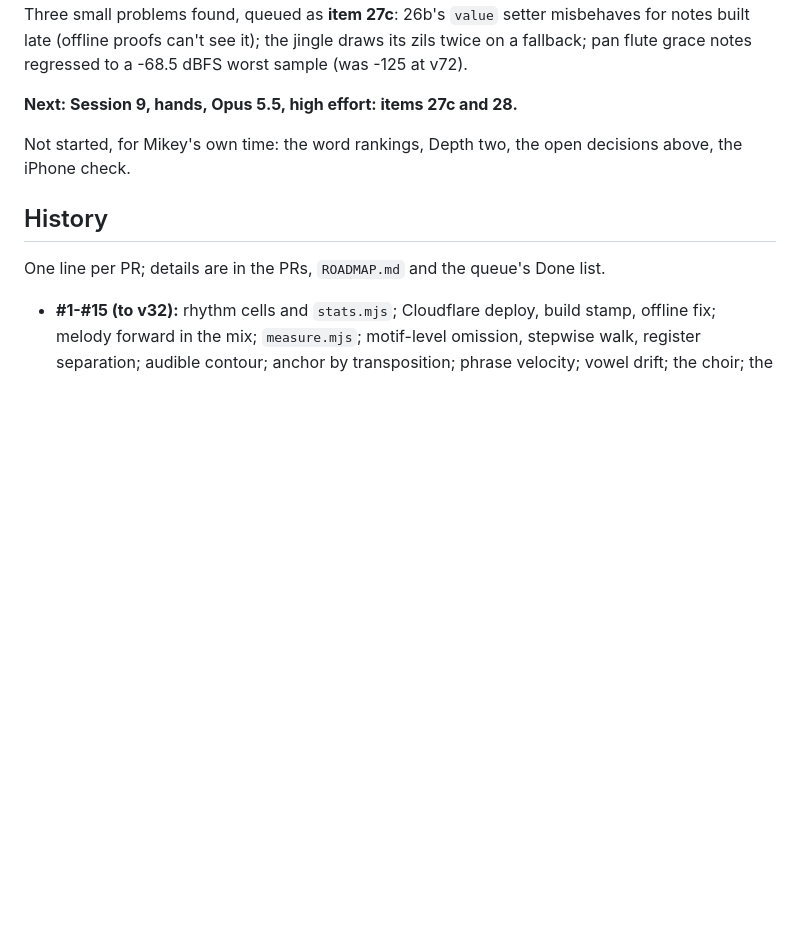
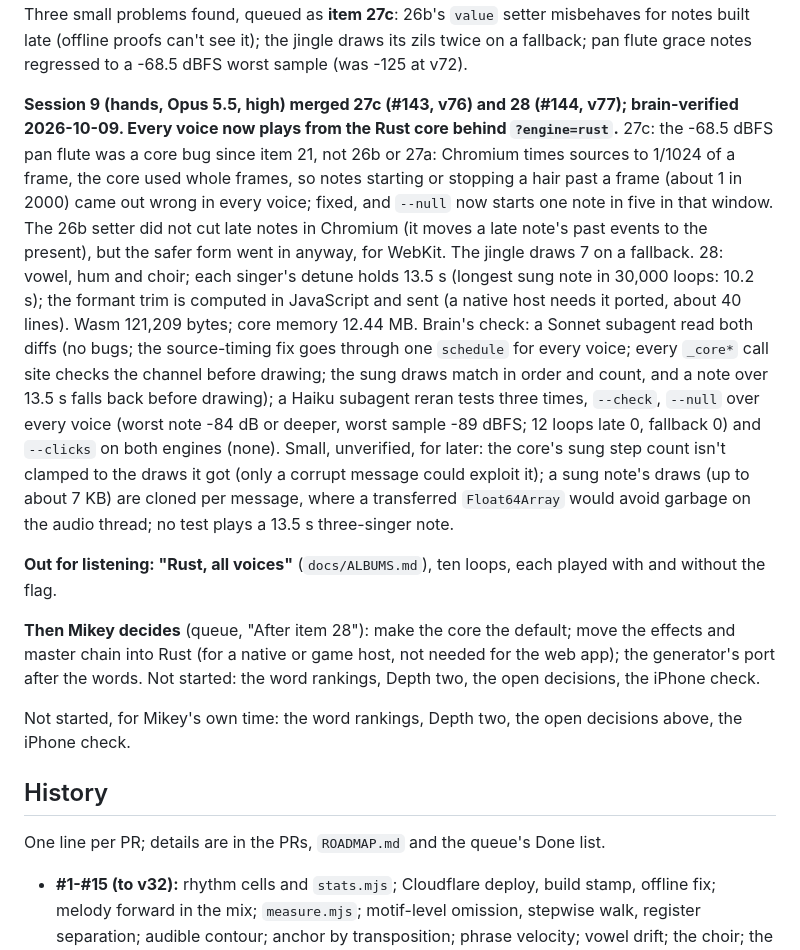
Before and after one commit to Kruu-Mikey/driftloom, a Markdown page: docs/BRAIN.md, the part around the change. Drawn GitHub-style; blank space fills up the shorter version.

Commit message:
Items 27c-28 verified; the Rust, all voices album (#145)
Claude-Session: https://claude.ai/code/session_01AVscaD3WRRQXzF5tcnr6gW

Co-authored-by: Claude Opus 5.5 <noreply@anthropic.com>

```diff
--- a/docs/BRAIN.md
+++ b/docs/BRAIN.md
@@ -539,7 +539,40 @@ for notes built late (offline proofs can't see it); the jingle draws
 its zils twice on a fallback; pan flute grace notes regressed to a
 -68.5 dBFS worst sample (was -125 at v72).
 
-**Next: Session 9, hands, Opus 5.5, high effort: items 27c and 28.**
+**Session 9 (hands, Opus 5.5, high) merged 27c (#143, v76) and 28
+(#144, v77); brain-verified 2026-10-09. Every voice now plays from the
+Rust core behind `?engine=rust`.** 27c: the -68.5 dBFS pan flute was a
+core bug since item 21, not 26b or 27a: Chromium times sources to
+1/1024 of a frame, the core used whole frames, so notes starting or
+stopping a hair past a frame (about 1 in 2000) came out wrong in every
+voice; fixed, and `--null` now starts one note in five in that window.
+The 26b setter did not cut late notes in Chromium (it moves a late
+note's past events to the present), but the safer form went in anyway,
+for WebKit. The jingle draws 7 on a fallback. 28: vowel, hum and choir;
+each singer's detune holds 13.5 s (longest sung note in 30,000 loops:
+10.2 s); the formant trim is computed in JavaScript and sent (a native
+host needs it ported, about 40 lines). Wasm 121,209 bytes; core memory
+12.44 MB. Brain's check: a Sonnet subagent read both diffs (no bugs; the
+source-timing fix goes through one `schedule` for every voice; every
+`_core*` call site checks the channel before drawing; the sung draws
+match in order and count, and a note over 13.5 s falls back before
+drawing); a Haiku subagent reran tests three times, `--check`, `--null`
+over every voice (worst note -84 dB or deeper, worst sample -89 dBFS;
+12 loops late 0, fallback 0) and `--clicks` on both engines (none).
+Small, unverified, for later: the core's sung step count isn't clamped
+to the draws it got (only a corrupt message could exploit it); a sung
+note's draws (up to about 7 KB) are cloned per message, where a
+transferred `Float64Array` would avoid garbage on the audio thread; no
+test plays a 13.5 s three-singer note.
+
+**Out for listening: "Rust, all voices"** (`docs/ALBUMS.md`), ten
+loops, each played with and without the flag.
+
+**Then Mikey decides** (queue, "After item 28"): make the core the
+default; move the effects and master chain into Rust (for a native or
+game host, not needed for the web app); the generator's port after the
+words. Not started: the word rankings, Depth two, the open decisions,
+the iPhone check.
 
 Not started, for Mikey's own time: the word rankings, Depth two, the
 open decisions above, the iPhone check.
```
Also changed, not shown: docs/ALBUMS.md (+17 -0 lines).
